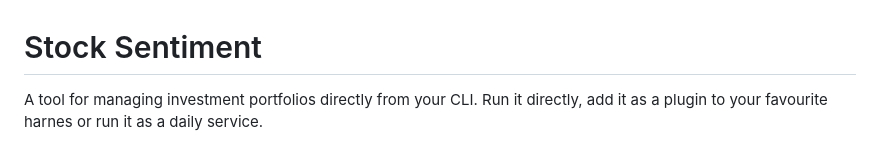
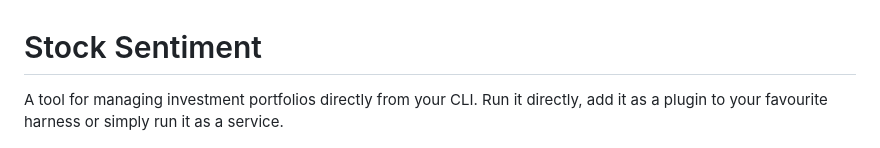
Before and after one commit to DinisDimitris/stock-sentiment-cli, a Markdown page: README.md, the part around the change. Rendered like a GitHub page.

```diff
--- a/README.md
+++ b/README.md
@@ -1,6 +1,6 @@
 # Stock Sentiment
 
-A tool for managing investment portfolios directly from your CLI. Run it directly, add it as a plugin to your favourite harnes or run it as a daily service.
+A tool for managing investment portfolios directly from your CLI. Run it directly, add it as a plugin to your favourite harness or simply run it as a service.
 
 ![Analysis run](docs/analysis.png)
 
```
